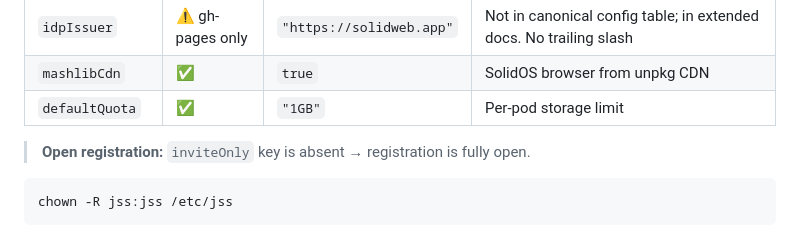
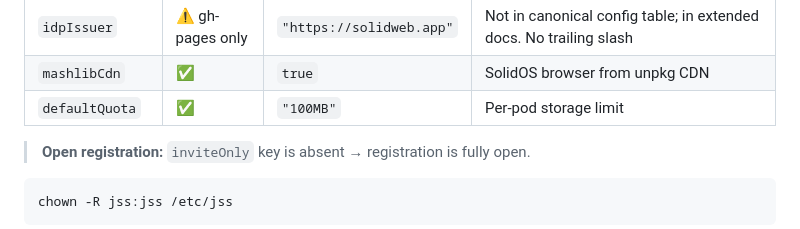
Before and after one commit to serverproject-dev/solidweb.app, a Markdown page: install/readme.md, the part around the change. Rendered like a GitHub page.

Commit message:
set quota
d2026-05-07 t06:20

```diff
--- a/install/readme.md
+++ b/install/readme.md
@@ -263,7 +263,7 @@ Create `/etc/jss/config.json`:
 | `idp` | ✅ | `true` | Built-in Identity Provider |
 | `idpIssuer` | ⚠️ gh-pages only | `"https://solidweb.app"` | Not in canonical config table; in extended docs. No trailing slash |
 | `mashlibCdn` | ✅ | `true` | SolidOS browser from unpkg CDN |
-| `defaultQuota` | ✅ | `"1GB"` | Per-pod storage limit |
+| `defaultQuota` | ✅ | `"100MB"` | Per-pod storage limit |
 
 > **Open registration:** `inviteOnly` key is absent → registration is fully open.
 
```
